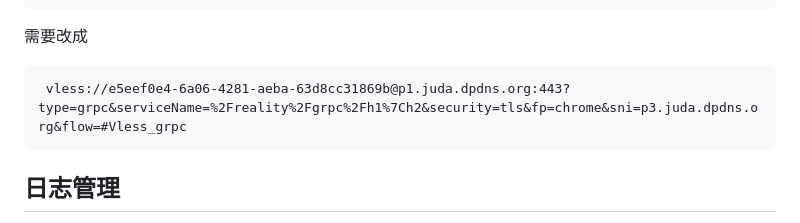
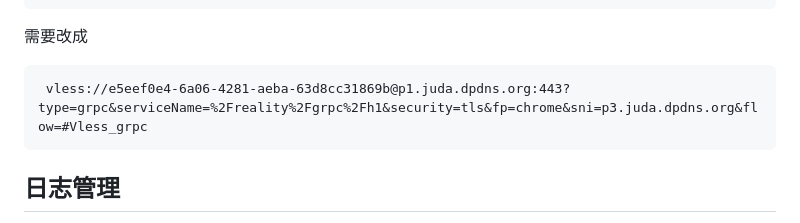
Before and after one commit to judawu/nsx, a Markdown page: README.md, the part around the change. Rendered like a GitHub page.

````diff
--- a/README.md
+++ b/README.md
@@ -294,7 +294,7 @@ vless://41a83310-1a69-4031-88b8-c21a7eba0e2a@p1.juda.dpdns.org:443?type=xhttp&ho
 ```
  需要改成
  ```
-  vless://e5eef0e4-6a06-4281-aeba-63d8cc31869b@p1.juda.dpdns.org:443?type=grpc&serviceName=%2Freality%2Fgrpc%2Fh1%7Ch2&security=tls&fp=chrome&sni=p3.juda.dpdns.org&flow=#Vless_grpc
+  vless://e5eef0e4-6a06-4281-aeba-63d8cc31869b@p1.juda.dpdns.org:443?type=grpc&serviceName=%2Freality%2Fgrpc%2Fh1&security=tls&fp=chrome&sni=p3.juda.dpdns.org&flow=#Vless_grpc
  ```
 ## 日志管理
 
````
